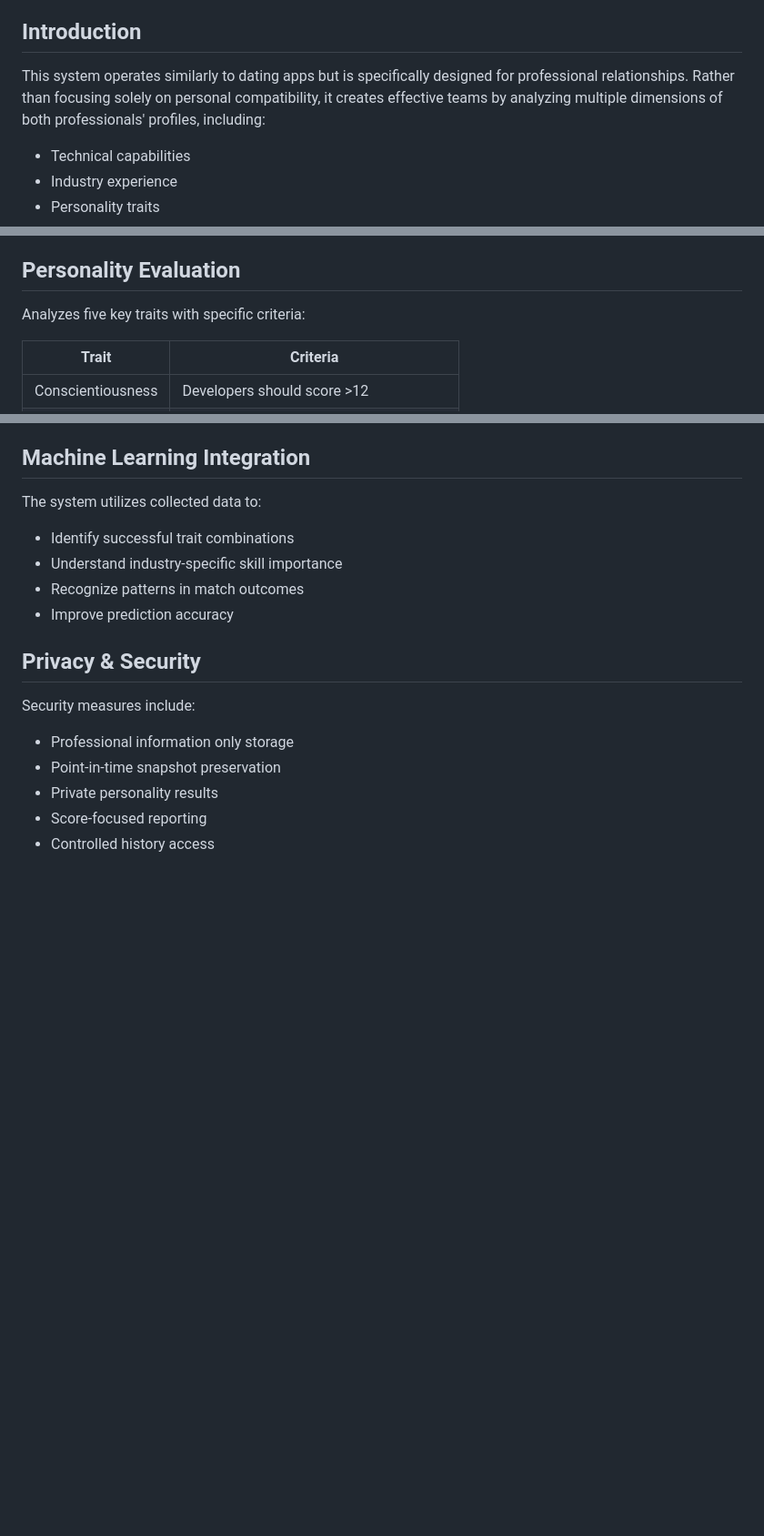
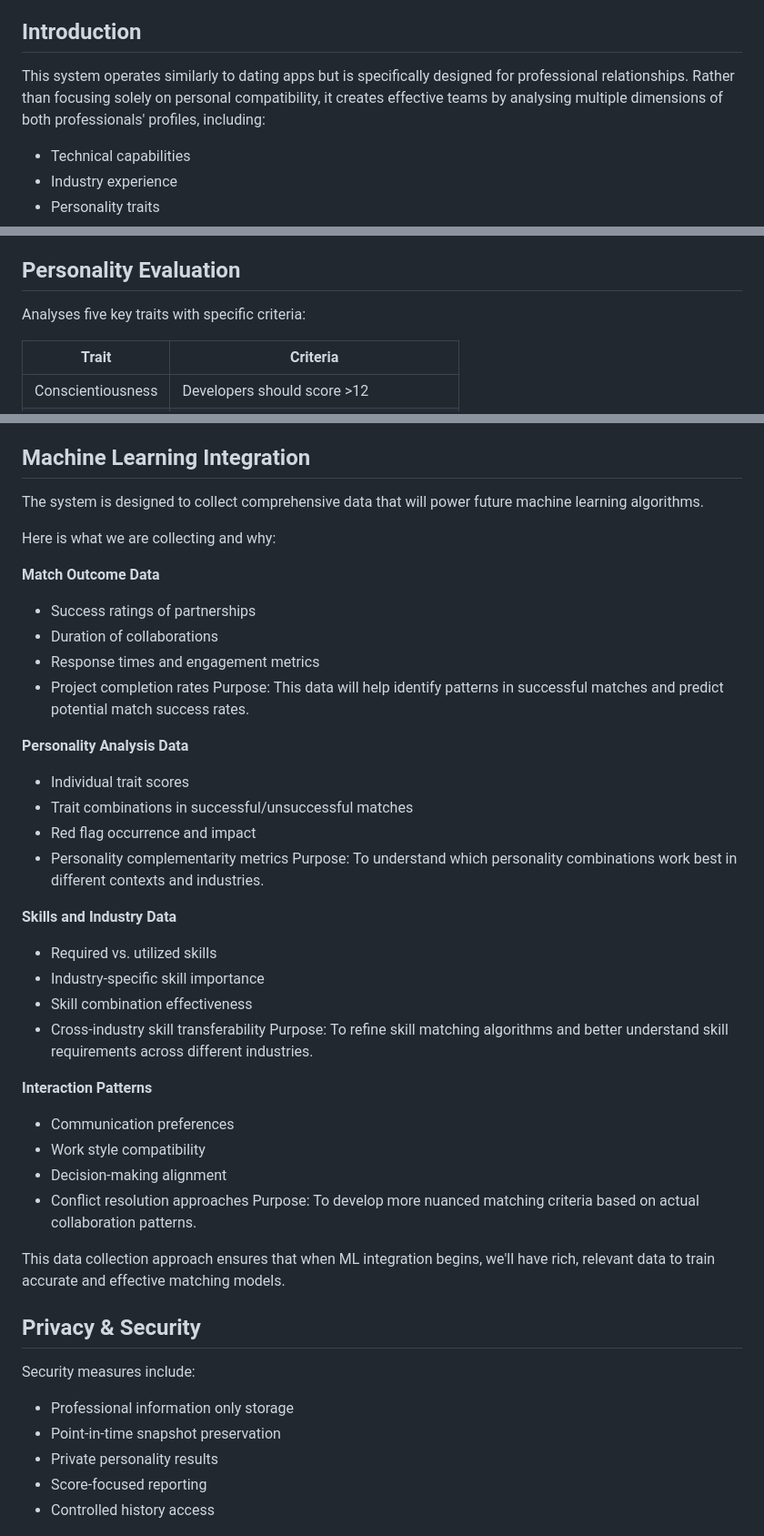
Before and after one commit to ReeceWin/FounderMatchaV2, a Markdown page: README.md, 3 parts joined by grey strips. Shown at 91% size. Rendered like a GitHub page; blank space fills up the shorter version.

```diff
--- a/README.md
+++ b/README.md
@@ -15,7 +15,7 @@ A sophisticated platform designed to pair founders with software developers thro
 
 ## Introduction
 
-This system operates similarly to dating apps but is specifically designed for professional relationships. Rather than focusing solely on personal compatibility, it creates effective teams by analyzing multiple dimensions of both professionals' profiles, including:
+This system operates similarly to dating apps but is specifically designed for professional relationships. Rather than focusing solely on personal compatibility, it creates effective teams by analysing multiple dimensions of both professionals' profiles, including:
 - Technical capabilities
 - Industry experience
 - Personality traits
@@ -52,7 +52,7 @@ The skills matching process is industry-specific and evaluates developers based
 
 ## Personality Evaluation
 
-Analyzes five key traits with specific criteria:
+Analyses five key traits with specific criteria:
 
 | Trait | Criteria |
 |-------|----------|
@@ -84,11 +84,39 @@ Creates a "time capsule" of each match, including:
 
 ## Machine Learning Integration
 
-The system utilizes collected data to:
-- Identify successful trait combinations
-- Understand industry-specific skill importance
-- Recognize patterns in match outcomes
-- Improve prediction accuracy
+The system is designed to collect comprehensive data that will power future machine learning algorithms.
+
+Here is what we are collecting and why:
+
+**Match Outcome Data**
+- Success ratings of partnerships
+- Duration of collaborations
+- Response times and engagement metrics
+- Project completion rates
+Purpose: This data will help identify patterns in successful matches and predict potential match success rates.
+
+ **Personality Analysis Data**
+- Individual trait scores
+- Trait combinations in successful/unsuccessful matches
+- Red flag occurrence and impact
+- Personality complementarity metrics
+Purpose: To understand which personality combinations work best in different contexts and industries.
+
+**Skills and Industry Data**
+- Required vs. utilized skills
+- Industry-specific skill importance
+- Skill combination effectiveness
+- Cross-industry skill transferability
+Purpose: To refine skill matching algorithms and better understand skill requirements across different industries.
+
+**Interaction Patterns**
+- Communication preferences
+- Work style compatibility
+- Decision-making alignment
+- Conflict resolution approaches
+Purpose: To develop more nuanced matching criteria based on actual collaboration patterns.
+
+This data collection approach ensures that when ML integration begins, we'll have rich, relevant data to train accurate and effective matching models.
 
 ## Privacy & Security
 
```
Also changed, not shown: other parts of README.md (+12 -0 lines).
